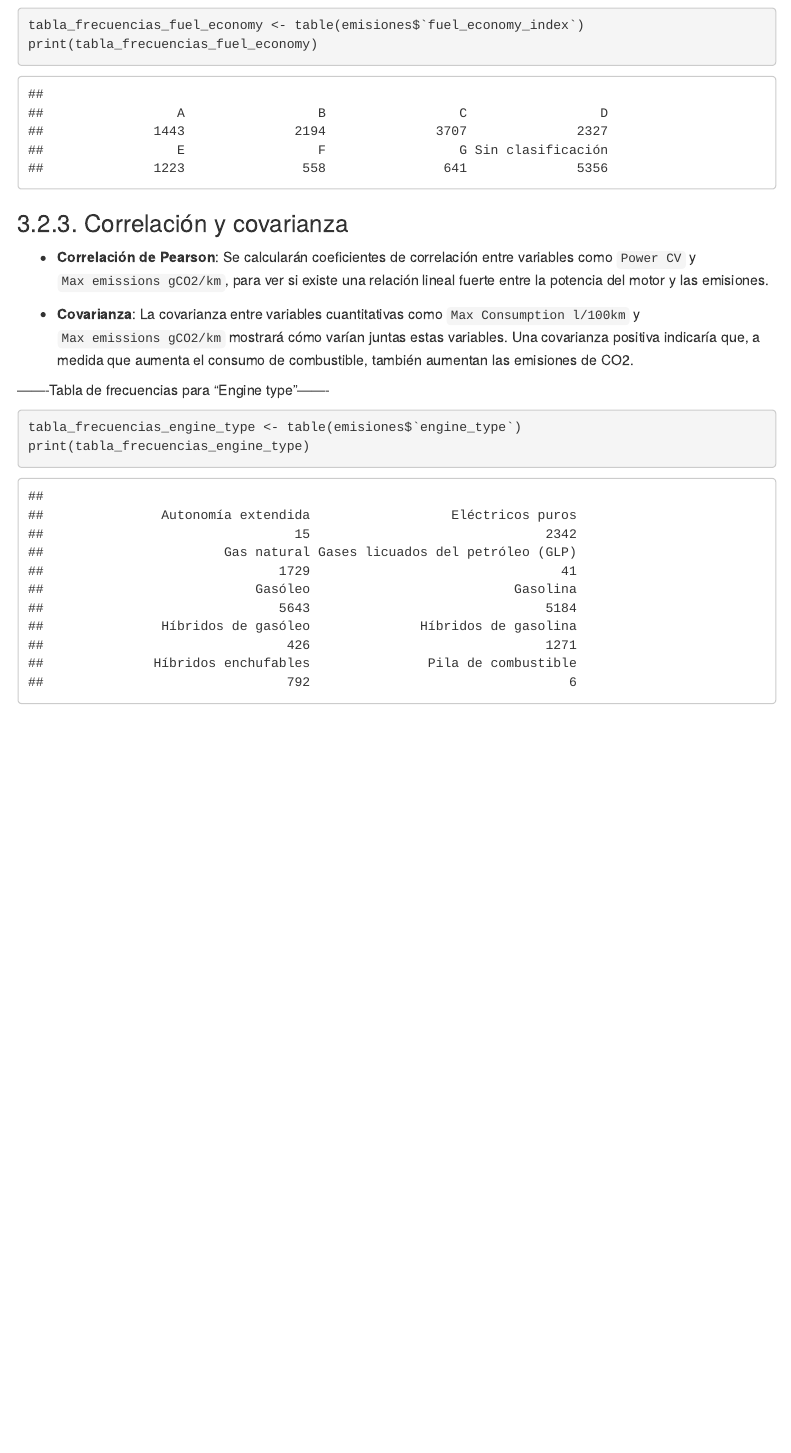
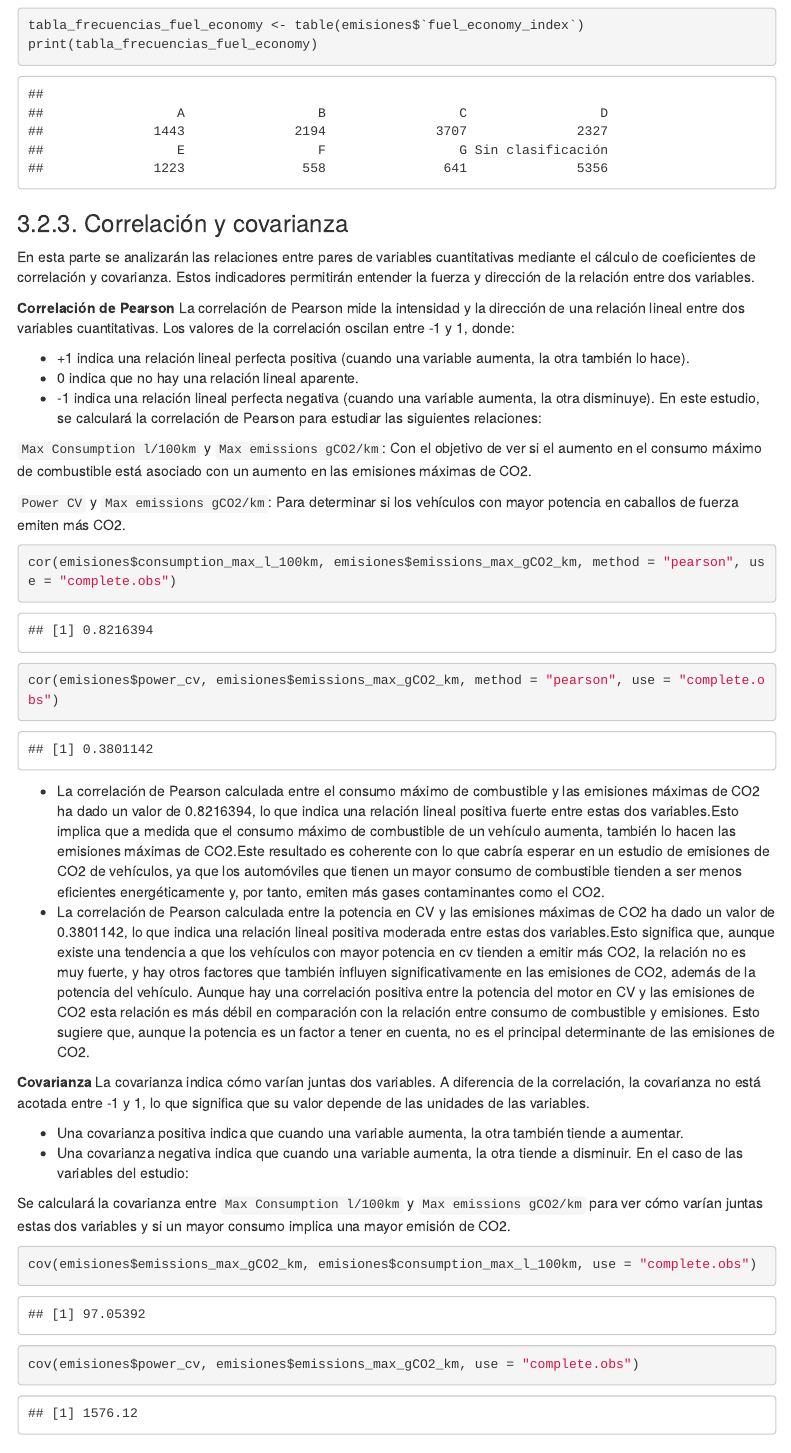
Before and after one commit to iris-mm/Practica_Estadistica, an R Markdown document (EDA Emisiones.Rmd): the page in a window 1100 px wide, from 11510 px down. Rendered offline with R 4.5, knitr and Pandoc, with nearby package versions; menus at the side of the page are left out.

Commit message:
Parte Miguel/un apartado de ángel

````diff
--- a/EDA Emisiones.Rmd
+++ b/EDA Emisiones.Rmd
@@ -297,19 +297,43 @@ ggplot(emisiones, aes(x = `fuel_economy_index`)) +
 tabla_frecuencias_fuel_economy <- table(emisiones$`fuel_economy_index`)
 print(tabla_frecuencias_fuel_economy)
 ```
-
 ### 3.2.3. Correlación y covarianza
 
-- **Correlación de Pearson**: Se calcularán coeficientes de correlación entre variables como `Power CV` y `Max emissions gCO2/km`, para ver si existe una relación lineal fuerte entre la potencia del motor y las emisiones.
+En esta parte se analizarán las relaciones entre pares de variables cuantitativas mediante el cálculo de coeficientes de correlación y covarianza. Estos indicadores permitirán entender la fuerza y dirección de la relación entre dos variables.
 
-- **Covarianza**: La covarianza entre variables cuantitativas como `Max Consumption l/100km` y `Max emissions gCO2/km` mostrará cómo varían juntas estas variables. Una covarianza positiva indicaría que, a medida que aumenta el consumo de combustible, también aumentan las emisiones de CO2.
+ **Correlación de Pearson**
+La correlación de Pearson mide la intensidad y la dirección de una relación lineal entre dos variables cuantitativas. Los valores de la correlación oscilan entre -1 y 1, donde:
 
--------Tabla de frecuencias para "Engine type"-------
+- +1 indica una relación lineal perfecta positiva (cuando una variable aumenta, la otra también lo hace).
+- 0 indica que no hay una relación lineal aparente.
+- -1 indica una relación lineal perfecta negativa (cuando una variable aumenta, la otra disminuye).
+En este estudio, se calculará la correlación de Pearson para estudiar las siguientes relaciones:
+
+`Max Consumption l/100km` y `Max emissions gCO2/km`: Con el objetivo de ver si el aumento en el consumo máximo de combustible está asociado con un aumento en las emisiones máximas de CO2.
+
+`Power CV` y `Max emissions gCO2/km`: Para determinar si los vehículos con mayor potencia en caballos de fuerza emiten más CO2.
+
 ```{r}
-tabla_frecuencias_engine_type <- table(emisiones$`engine_type`)
-print(tabla_frecuencias_engine_type)
+cor(emisiones$consumption_max_l_100km, emisiones$emissions_max_gCO2_km, method = "pearson", use = "complete.obs")
+cor(emisiones$power_cv, emisiones$emissions_max_gCO2_km, method = "pearson", use = "complete.obs")
 ```
 
+- La correlación de Pearson calculada entre el consumo máximo de combustible y las emisiones máximas de CO2 ha dado un valor de 0.8216394, lo que indica una relación lineal positiva fuerte entre estas dos variables.Esto implica que a medida que el consumo máximo de combustible de un vehículo aumenta, también lo hacen las emisiones máximas de CO2.Este resultado es coherente con lo que cabría esperar en un estudio de emisiones de CO2 de vehículos, ya que los automóviles que tienen un mayor consumo de combustible tienden a ser menos eficientes energéticamente y, por tanto, emiten más gases contaminantes como el CO2.
+- La correlación de Pearson calculada entre la potencia en CV y las emisiones máximas de CO2 ha dado un valor de 0.3801142, lo que indica una relación lineal positiva moderada entre estas dos variables.Esto significa que, aunque existe una tendencia a que los vehículos con mayor potencia en cv tienden a emitir más CO2, la relación no es muy fuerte, y hay otros factores que también influyen significativamente en las emisiones de CO2, además de la potencia del vehículo. Aunque hay una correlación positiva entre la potencia del motor en CV y las emisiones de CO2 esta relación es más débil en comparación con la relación entre consumo de combustible y emisiones. Esto sugiere que, aunque la potencia es un factor a tener en cuenta, no es el principal determinante de las emisiones de CO2.
+
+**Covarianza**
+La covarianza indica cómo varían juntas dos variables. A diferencia de la correlación, la covarianza no está acotada entre -1 y 1, lo que significa que su valor depende de las unidades de las variables.
+
+- Una covarianza positiva indica que cuando una variable aumenta, la otra también tiende a aumentar.
+- Una covarianza negativa indica que cuando una variable aumenta, la otra tiende a disminuir.
+En el caso de las variables del estudio:
+
+Se calculará la covarianza entre `Max Consumption l/100km` y `Max emissions gCO2/km` para ver cómo varían juntas estas dos variables y si un mayor consumo implica una mayor emisión de CO2.
+
+```{r}
+cov(emisiones$emissions_max_gCO2_km, emisiones$consumption_max_l_100km, use = "complete.obs")
+cov(emisiones$power_cv, emisiones$emissions_max_gCO2_km, use = "complete.obs")
+```
 
 ### 3.2.4. Gráfica de dispersión y regresión lineal
 -------Visualización de las tablas de frecuencias-------
````
Also changed, not shown: EDA-Emisiones.html, EDA Emisiones.Rmd (7 more changed lines).
